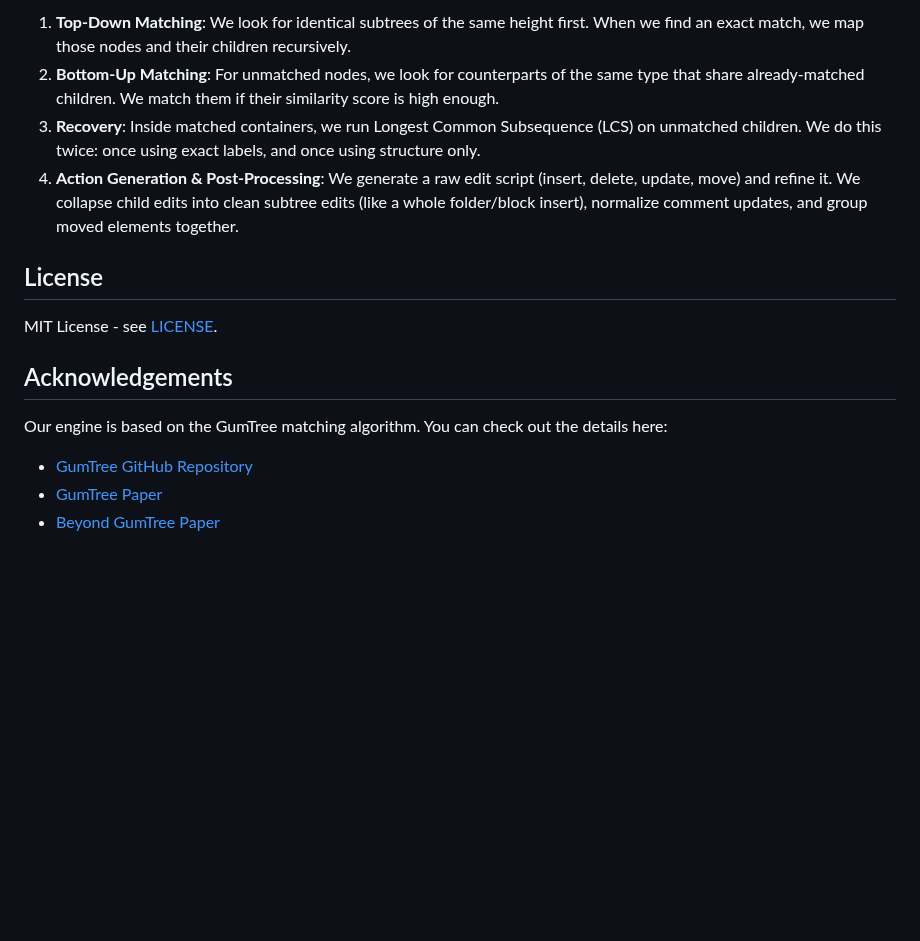
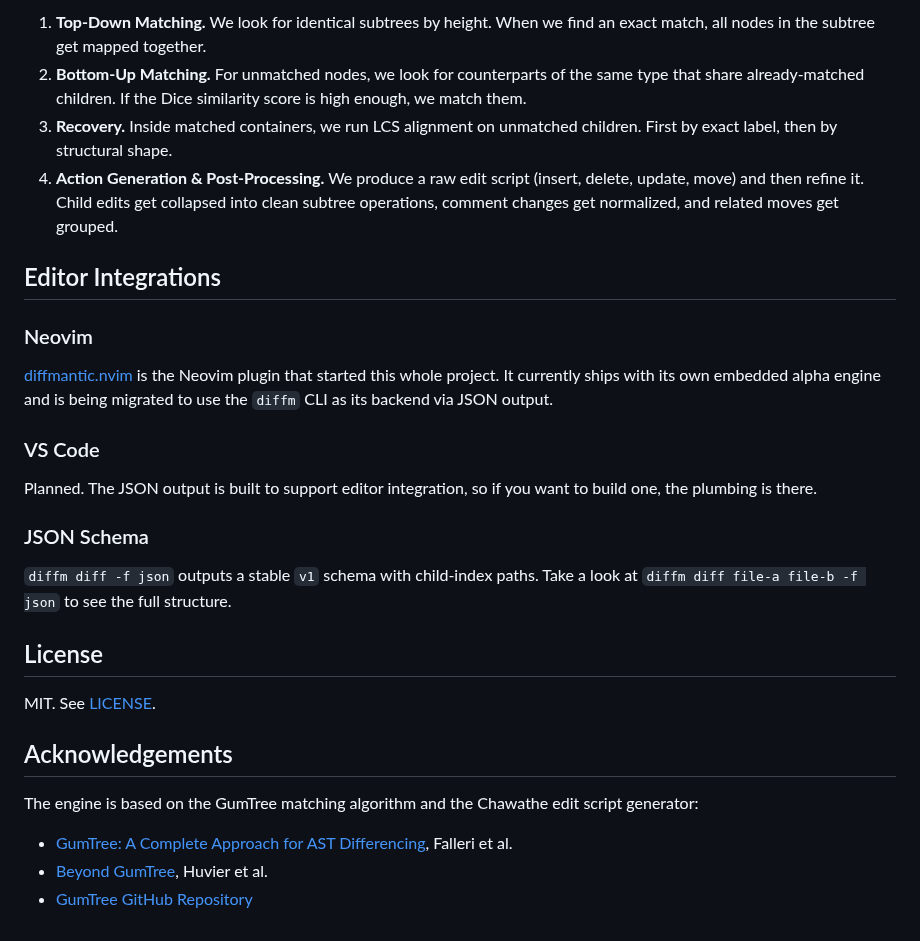
Before and after one commit to HarshK97/diffmantic, a Markdown page: README.md, the part around one of its changes. Rendered like a GitHub page; blank space fills up the shorter version.

```diff
--- a/README.md
+++ b/README.md
@@ -51,16 +144,31 @@ Diffmantic matches ASTs in four main steps:
 
-1. **Top-Down Matching**: We look for identical subtrees of the same height first. When we find an exact match, we map those nodes and their children recursively.
-2. **Bottom-Up Matching**: For unmatched nodes, we look for counterparts of the same type that share already-matched children. We match them if their similarity score is high enough.
-3. **Recovery**: Inside matched containers, we run Longest Common Subsequence (LCS) on unmatched children. We do this twice: once using exact labels, and once using structure only.
-4. **Action Generation & Post-Processing**: We generate a raw edit script (insert, delete, update, move) and refine it. We collapse child edits into clean subtree edits (like a whole folder/block insert), normalize comment updates, and group moved elements together.
+1. **Top-Down Matching.** We look for identical subtrees by height. When we find an exact match, all nodes in the subtree get mapped together.
+2. **Bottom-Up Matching.** For unmatched nodes, we look for counterparts of the same type that share already-matched children. If the Dice similarity score is high enough, we match them.
+3. **Recovery.** Inside matched containers, we run LCS alignment on unmatched children. First by exact label, then by structural shape.
+4. **Action Generation & Post-Processing.** We produce a raw edit script (insert, delete, update, move) and then refine it. Child edits get collapsed into clean subtree operations, comment changes get normalized, and related moves get grouped.
+
+## Editor Integrations
+
+### Neovim
+
+[diffmantic.nvim](https://github.com/HarshK97/diffmantic.nvim) is the Neovim plugin that started this whole project. It currently ships with its own embedded alpha engine and is being migrated to use the `diffm` CLI as its backend via JSON output.
+
+### VS Code
+
+Planned. The JSON output is built to support editor integration, so if you want to build one, the plumbing is there.
+
+### JSON Schema
+
+`diffm diff -f json` outputs a stable `v1` schema with child-index paths. Take a look at `diffm diff file-a file-b -f json` to see the full structure.
 
 ## License
 
-MIT License - see [LICENSE](LICENSE).
+MIT. See [LICENSE](LICENSE).
 
 ## Acknowledgements
 
-Our engine is based on the GumTree matching algorithm. You can check out the details here:
-* [GumTree GitHub Repository](https://github.com/GumTreeDiff/gumtree)
-* [GumTree Paper](https://hal.science/hal-04855170v1/file/GumTree_simple__fine_grained__accurate_and_scalable_source_differencing.pdf)
-* [Beyond GumTree Paper](https://www.researchgate.net/publication/335498580_Beyond_GumTree_A_Hybrid_Approach_to_Generate_Edit_Scripts)
+The engine is based on the GumTree matching algorithm and the Chawathe edit script generator:
+
+- [GumTree: A Complete Approach for AST Differencing](https://hal.science/hal-04855170v1/file/GumTree_simple__fine_grained__accurate_and_scalable_source_differencing.pdf), Falleri et al.
+- [Beyond GumTree](https://www.researchgate.net/publication/335498580_Beyond_GumTree_A_Hybrid_Approach_to_Generate_Edit_Scripts), Huvier et al.
+- [GumTree GitHub Repository](https://github.com/GumTreeDiff/gumtree)
```
Also changed, not shown: other parts of README.md (+115 -22 lines), assets/demo.png (added), 4 other files.
